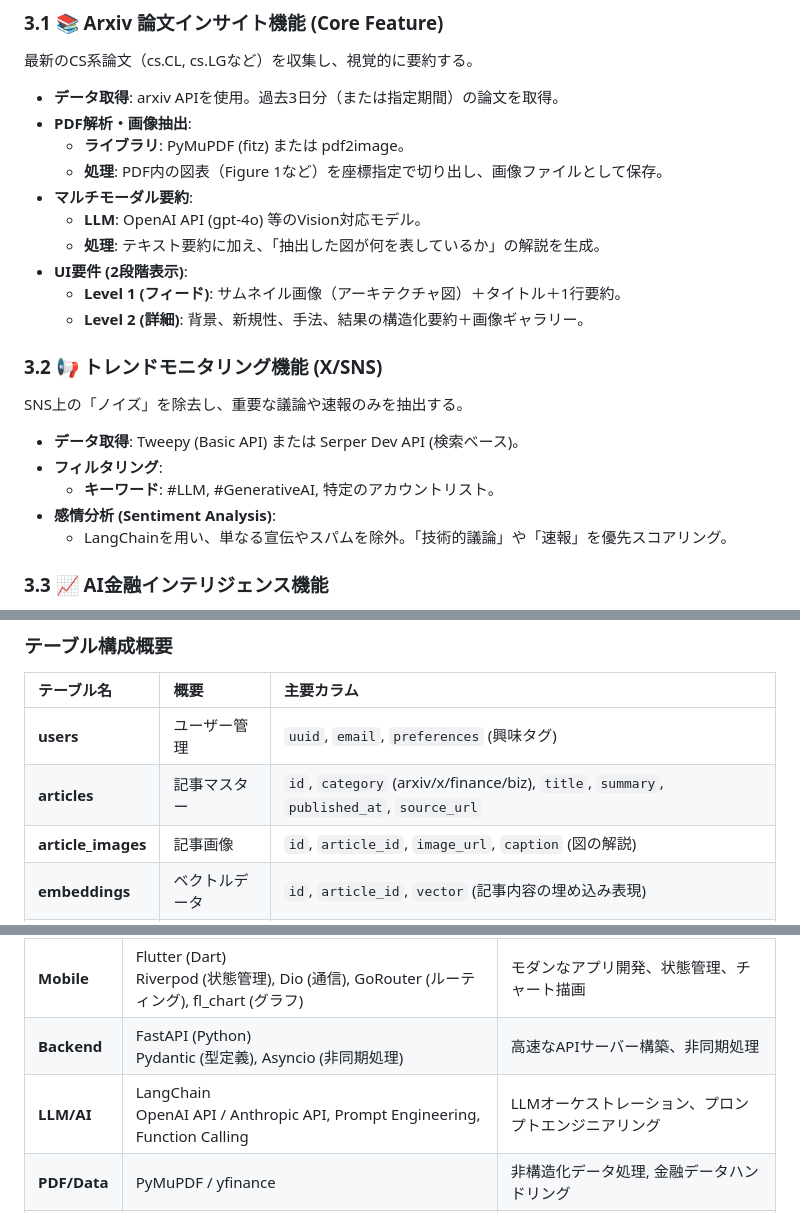
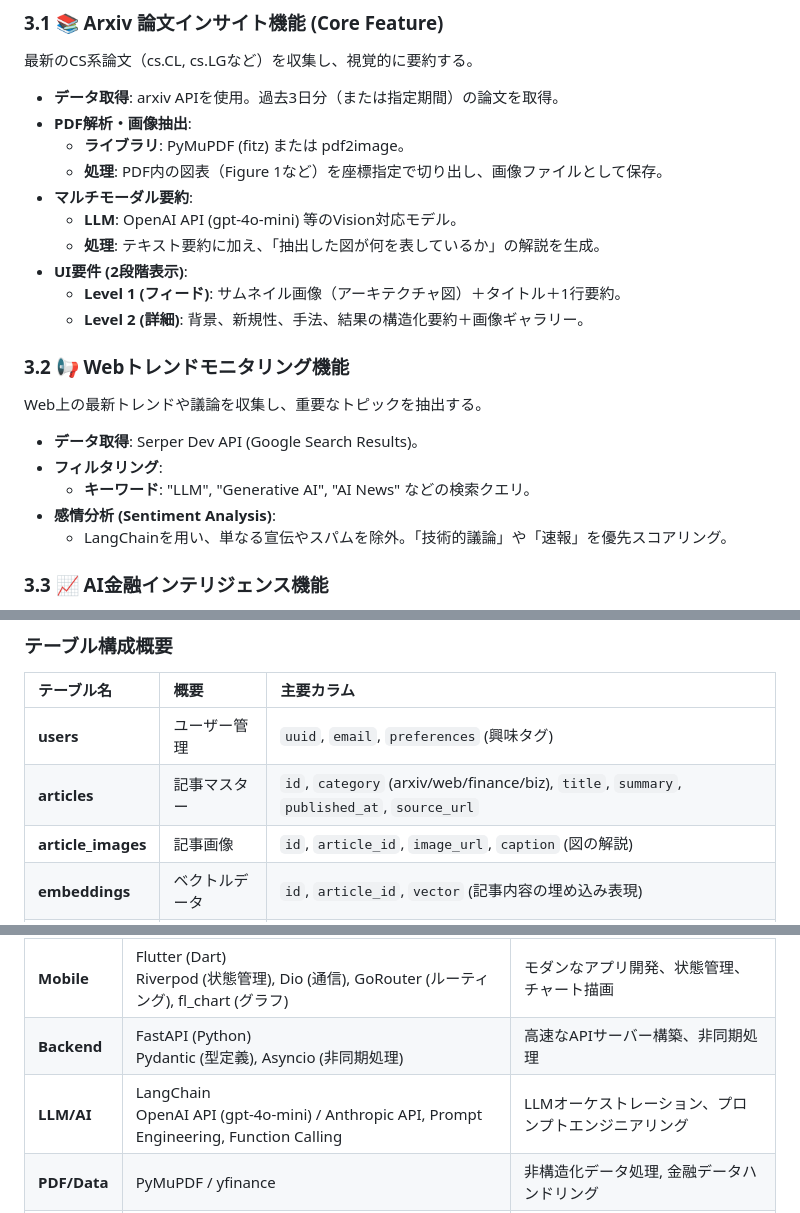
Before and after one commit to KazuPenguin/AI_News_App, a Markdown page: requirements.md, 3 parts joined by grey strips. Drawn GitHub-style.

Commit message:
概要アップデート

```diff
--- a/requirements.md
+++ b/requirements.md
@@ -37,18 +37,18 @@ BFF (Backend for Frontend) パターンを採用し、クライアントとサ
     - **ライブラリ**: PyMuPDF (fitz) または pdf2image。
     - **処理**: PDF内の図表（Figure 1など）を座標指定で切り出し、画像ファイルとして保存。
 - **マルチモーダル要約**:
-    - **LLM**: OpenAI API (gpt-4o) 等のVision対応モデル。
+    - **LLM**: OpenAI API (gpt-4o-mini) 等のVision対応モデル。
     - **処理**: テキスト要約に加え、「抽出した図が何を表しているか」の解説を生成。
 - **UI要件 (2段階表示)**:
     - **Level 1 (フィード)**: サムネイル画像（アーキテクチャ図）＋タイトル＋1行要約。
     - **Level 2 (詳細)**: 背景、新規性、手法、結果の構造化要約＋画像ギャラリー。
 
-### 3.2 📢 トレンドモニタリング機能 (X/SNS)
-SNS上の「ノイズ」を除去し、重要な議論や速報のみを抽出する。
+### 3.2 📢 Webトレンドモニタリング機能
+Web上の最新トレンドや議論を収集し、重要なトピックを抽出する。
 
-- **データ取得**: Tweepy (Basic API) または Serper Dev API (検索ベース)。
+- **データ取得**: Serper Dev API (Google Search Results)。
 - **フィルタリング**:
-    - **キーワード**: #LLM, #GenerativeAI, 特定のアカウントリスト。
+    - **キーワード**: "LLM", "Generative AI", "AI News" などの検索クエリ。
 - **感情分析 (Sentiment Analysis)**:
     - LangChainを用い、単なる宣伝やスパムを除外。「技術的議論」や「速報」を優先スコアリング。
 
@@ -83,7 +83,7 @@ Supabase (PostgreSQL) を利用。非構造化データへの対応と将来的
 | テーブル名 | 概要 | 主要カラム |
 | :--- | :--- | :--- |
 | **users** | ユーザー管理 | `uuid`, `email`, `preferences` (興味タグ) |
-| **articles** | 記事マスター | `id`, `category` (arxiv/x/finance/biz), `title`, `summary`, `published_at`, `source_url` |
+| **articles** | 記事マスター | `id`, `category` (arxiv/web/finance/biz), `title`, `summary`, `published_at`, `source_url` |
 | **article_images** | 記事画像 | `id`, `article_id`, `image_url`, `caption` (図の解説) |
 | **embeddings** | ベクトルデータ | `id`, `article_id`, `vector` (記事内容の埋め込み表現) |
 | **market_data** | 金融データ | `ticker`, `date`, `close_price`, `volume` |
@@ -107,7 +107,7 @@ Supabase (PostgreSQL) を利用。非構造化データへの対応と将来的
 | :--- | :--- | :--- |
 | **Mobile** | Flutter (Dart)<br>Riverpod (状態管理), Dio (通信), GoRouter (ルーティング), fl_chart (グラフ) | モダンなアプリ開発、状態管理、チャート描画 |
 | **Backend** | FastAPI (Python)<br>Pydantic (型定義), Asyncio (非同期処理) | 高速なAPIサーバー構築、非同期処理 |
-| **LLM/AI** | LangChain<br>OpenAI API / Anthropic API, Prompt Engineering, Function Calling | LLMオーケストレーション、プロンプトエンジニアリング |
+| **LLM/AI** | LangChain<br>OpenAI API (gpt-4o-mini) / Anthropic API, Prompt Engineering, Function Calling | LLMオーケストレーション、プロンプトエンジニアリング |
 | **PDF/Data** | PyMuPDF / yfinance | 非構造化データ処理, 金融データハンドリング |
 | **DB/Auth** | Supabase<br>PostgreSQL, pgvector, Authentication | ベクトル検索、認証基盤 |
 | **DevOps** | Docker / GitHub Actions | コンテナ化, CI/CDパイプライン |
```
Also changed, not shown: roadmap.md (+3 -3 lines).
